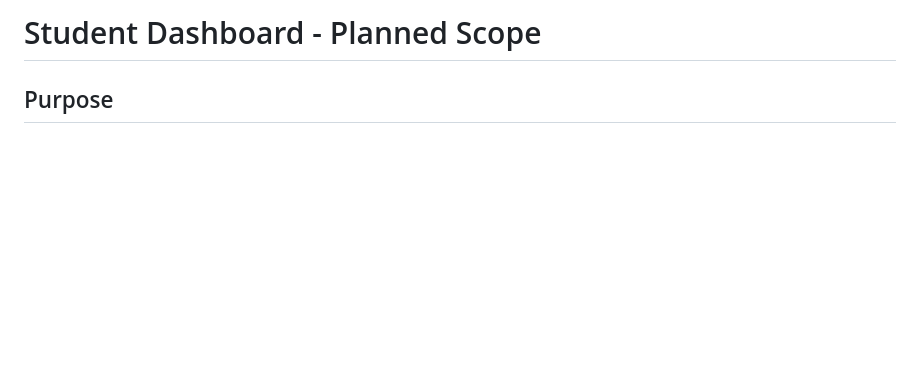
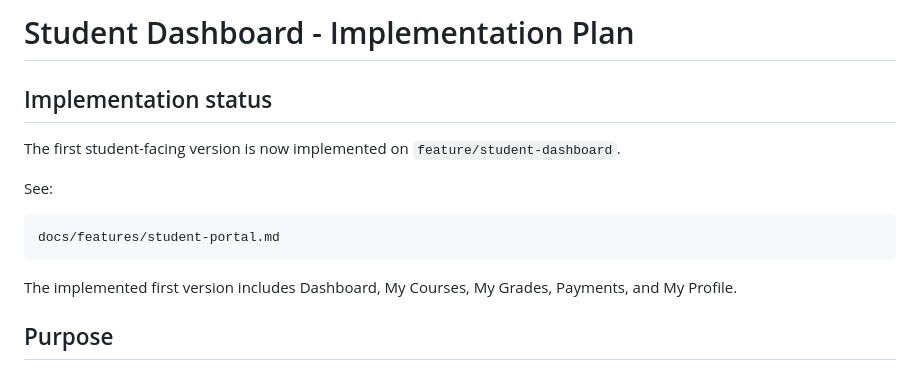
Before and after one commit to Robel43/abugida-sis, a Markdown page: docs/features/student-dashboard-plan.md, the part around the change. GitHub-like rendering; blank space fills up the shorter version.

Commit message:
Mark initial student dashboard scope implemented

````diff
--- a/docs/features/student-dashboard-plan.md
+++ b/docs/features/student-dashboard-plan.md
@@ -1,4 +1,16 @@
-# Student Dashboard - Planned Scope
+# Student Dashboard - Implementation Plan
+
+## Implementation status
+
+The first student-facing version is now implemented on `feature/student-dashboard`.
+
+See:
+
+```text
+docs/features/student-portal.md
+```
+
+The implemented first version includes Dashboard, My Courses, My Grades, Payments, and My Profile.
 
 ## Purpose
 
````
